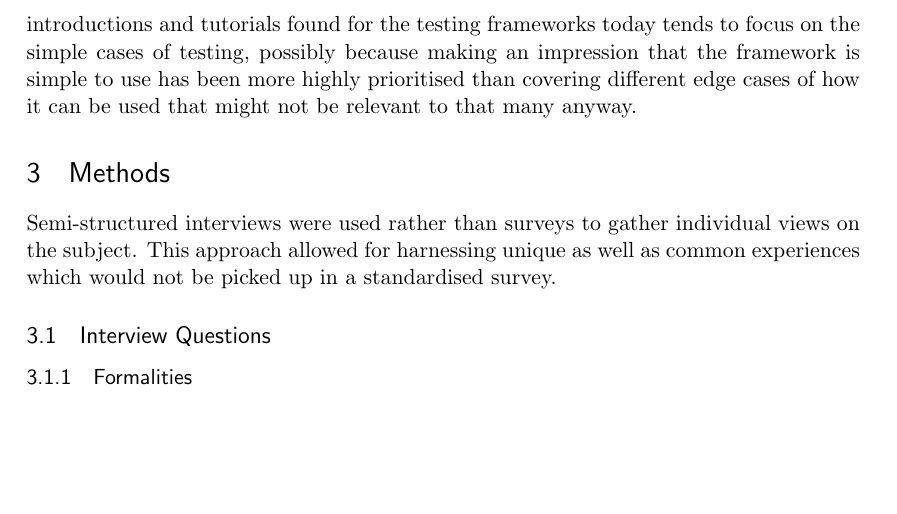
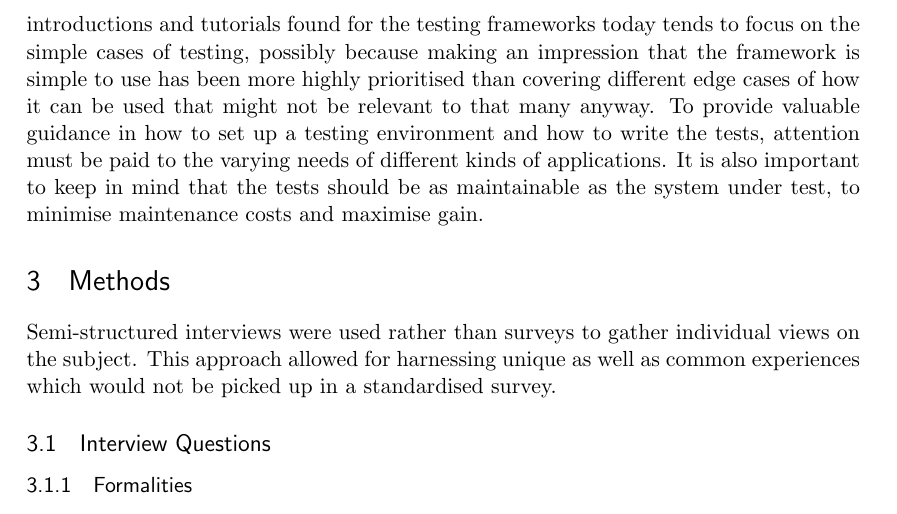
Before and after one commit to emilwall/exjobb, a LaTeX thesis (exjobb_thesis_emilwall.tex): part of page 12 of 16, cut so that both start at the same text, the shorter picture padded with empty space. Compiled offline with pdfLaTeX.

Commit message:
Emphazise varying needs of applications and maintainability of tests themselves

```diff
--- a/exjobb_thesis_emilwall.tex
+++ b/exjobb_thesis_emilwall.tex
@@ -123,13 +123,10 @@ There are also more technical aspects:
 
 There are consequences (good and bad) of testing JavaScript both from a short and from a longer perspective. The development process is affected; through time spent thinking about and writing tests, shorter feedback loops, executable documentation and new ways of communicating requirements with customers. The business value of the end result is also likely to be affected, as well as the quality and maintainability of the code. Ideally, the pace of development does not stagnate and making changes becomes easier when the application is supported by a rigorous set of tests. The extra time required to set up the test environment and write the actual tests may or may not turn out to pay off, depending on how the application will be used and maintained.
 
-Accounting for how to conveniently proceed with JavaScript testing should cover not only the simplest cases but also the most common and the hardest ones, preferably while also providing evaluation and introduction to available tools and frameworks. Many introductions and tutorials found for the testing frameworks today tends to focus on the simple cases of testing, possibly because making an impression that the framework is simple to use has been more highly prioritised than covering different edge cases of how it can be used that might not be relevant to that many anyway.
+Accounting for how to conveniently proceed with JavaScript testing should cover not only the simplest cases but also the most common and the hardest ones, preferably while also providing evaluation and introduction to available tools and frameworks. Many introductions and tutorials found for the testing frameworks today tends to focus on the simple cases of testing, possibly because making an impression that the framework is simple to use has been more highly prioritised than covering different edge cases of how it can be used that might not be relevant to that many anyway. To provide valuable guidance in how to set up a testing environment and how to write the tests, attention must be paid to the varying needs of different kinds of applications. It is also important to keep in mind that the tests should be as maintainable as the system under test, to minimise maintenance costs and maximise gain.
 
 \begin{comment}
 
-Denna del av arbetet har som mål att ge läsaren konkret vägledning i hur en testmiljö kan sättas upp för att testa Javascript och hur testerna kan utformas, allt beroende på vad det är som ska testas. Utformningen av testerna sker lämpligen utifrån tidigare resonemang kring vad testningen har för konsekvenser, så att mängden onödigt arbete som går åt till att underhålla testerna minimeras medan nyttan och värdet som testerna är tänkta att tillföra maximeras.
-
-\newpage
 \section{Tillvägagångssätt}
 \label{Methods}
 
```
